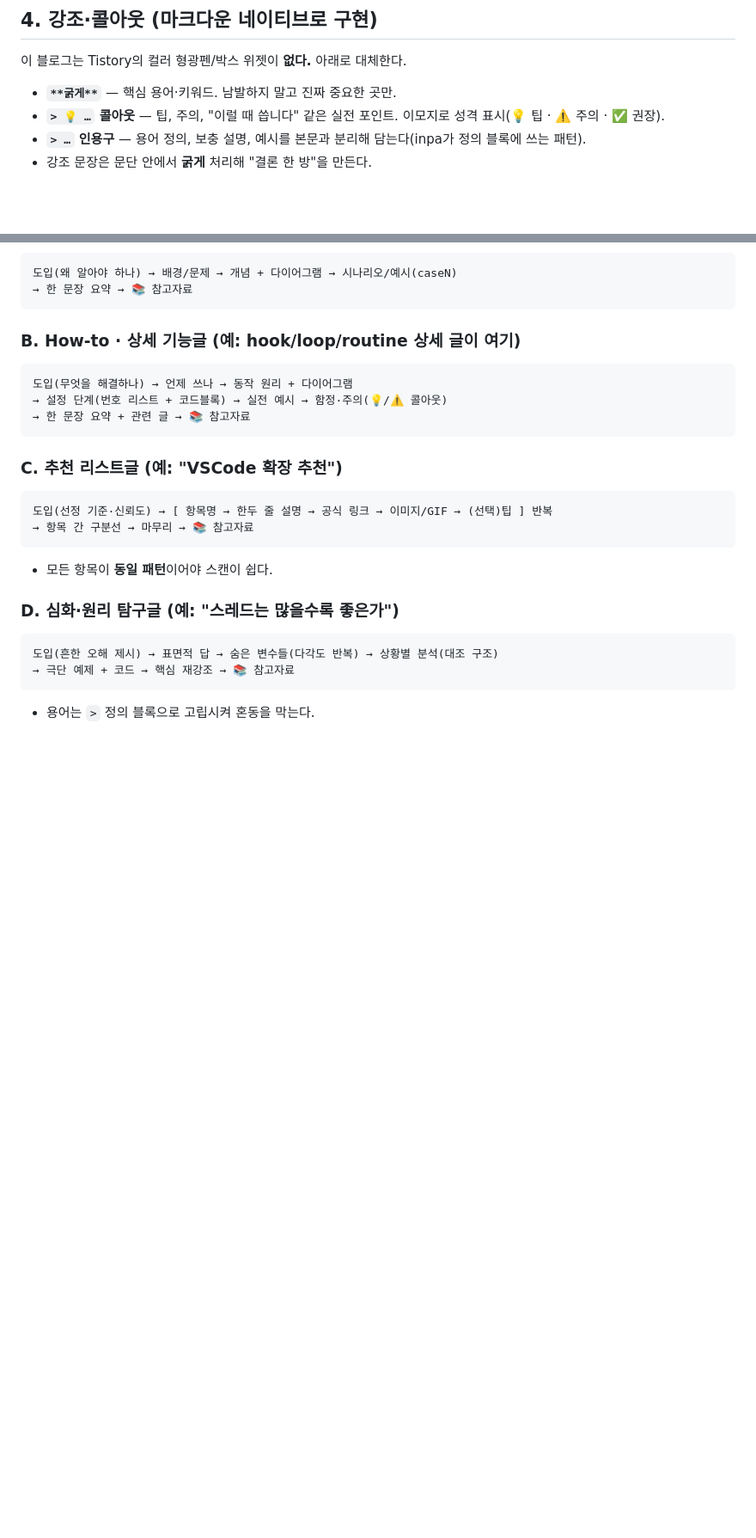
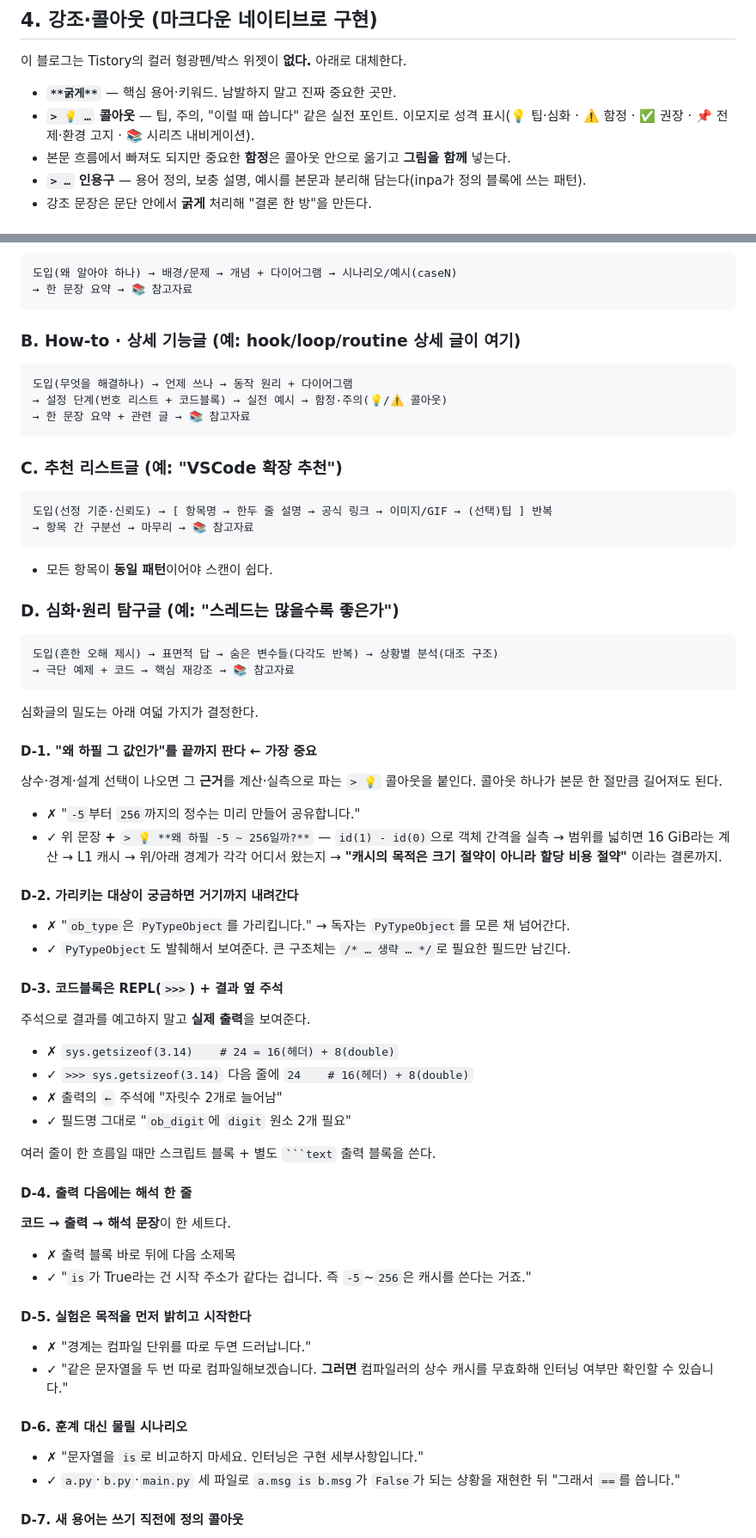
Before and after one commit to raewoo0908/raewoo0908.github.io, a Markdown page: docs/blog-style-guide.md, 2 parts joined by grey strips. Shown at 86% size. Drawn GitHub-style; blank space fills up the shorter version.

Commit message:
docs(style-guide): 심화글 작성 규칙 D-1~D-8 추가
Python 메모리 4부작 1편을 퇴고하며 드러난 패턴을 심화·원리 탐구글
템플릿 아래 소제목으로 정리한다. 상수의 근거를 끝까지 파는 콜아웃,
REPL 코드블록, 출력 뒤 해석 한 줄, 용어 정의 콜아웃 등 여덟 가지를
✗/✓ 대조로 담고 발행 전 체크리스트에도 세 항목을 연결한다.

콜아웃 이모지 배분(📌·📚 추가)은 기존 '강조·콜아웃' 절에 흡수했다.

Co-Authored-By: Claude Opus 5 <noreply@anthropic.com>
Claude-Session: https://claude.ai/code/session_01WwibvWCf1mGWwFjUqVJkDb

````diff
--- a/docs/blog-style-guide.md
+++ b/docs/blog-style-guide.md
@@ -87,7 +88,8 @@ Astro는 :zero-js: 기본값으로 JS를 보내지 않는다.
 이 블로그는 Tistory의 컬러 형광펜/박스 위젯이 **없다.** 아래로 대체한다.
 
 - **`**굵게**`** — 핵심 용어·키워드. 남발하지 말고 진짜 중요한 곳만.
-- **`> 💡 …` 콜아웃** — 팁, 주의, "이럴 때 씁니다" 같은 실전 포인트. 이모지로 성격 표시(💡 팁 · ⚠️ 주의 · ✅ 권장).
+- **`> 💡 …` 콜아웃** — 팁, 주의, "이럴 때 씁니다" 같은 실전 포인트. 이모지로 성격 표시(💡 팁·심화 · ⚠️ 함정 · ✅ 권장 · 📌 전제·환경 고지 · 📚 시리즈 내비게이션).
+- 본문 흐름에서 빠져도 되지만 중요한 **함정**은 콜아웃 안으로 옮기고 **그림을 함께** 넣는다.
 - **`> …` 인용구** — 용어 정의, 보충 설명, 예시를 본문과 분리해 담는다(inpa가 정의 블록에 쓰는 패턴).
 - 강조 문장은 문단 안에서 **굵게** 처리해 "결론 한 방"을 만든다.
 
@@ -152,4 +154,48 @@ Astro는 :zero-js: 기본값으로 JS를 보내지 않는다.
 도입(흔한 오해 제시) → 표면적 답 → 숨은 변수들(다각도 반복) → 상황별 분석(대조 구조)
 → 극단 예제 + 코드 → 핵심 재강조 → 📚 참고자료
 ```
-- 용어는 `>` 정의 블록으로 고립시켜 혼동을 막는다.
+
+심화글의 밀도는 아래 여덟 가지가 결정한다.
+
+#### D-1. "왜 하필 그 값인가"를 끝까지 판다 ← 가장 중요
+
+상수·경계·설계 선택이 나오면 그 **근거**를 계산·실측으로 파는 `> 💡` 콜아웃을 붙인다. 콜아웃 하나가 본문 한 절만큼 길어져도 된다.
+
+- ✗ "`-5`부터 `256`까지의 정수는 미리 만들어 공유합니다."
+- ✓ 위 문장 **+** `> 💡 **왜 하필 -5 ~ 256일까?**` — `id(1) - id(0)`으로 객체 간격을 실측 → 범위를 넓히면 16 GiB라는 계산 → L1 캐시 → 위/아래 경계가 각각 어디서 왔는지 → **"캐시의 목적은 크기 절약이 아니라 할당 비용 절약"** 이라는 결론까지.
+
+#### D-2. 가리키는 대상이 궁금하면 거기까지 내려간다
+
+- ✗ "`ob_type`은 `PyTypeObject`를 가리킵니다." → 독자는 `PyTypeObject`를 모른 채 넘어간다.
+- ✓ `PyTypeObject`도 발췌해서 보여준다. 큰 구조체는 `/* … 생략 … */`로 필요한 필드만 남긴다.
+
+#### D-3. 코드블록은 REPL(`>>>`) + 결과 옆 주석
+
+주석으로 결과를 예고하지 말고 **실제 출력**을 보여준다.
+
+- ✗ `sys.getsizeof(3.14)    # 24 = 16(헤더) + 8(double)`
+- ✓ `>>> sys.getsizeof(3.14)` 다음 줄에 `24    # 16(헤더) + 8(double)`
+- ✗ 출력의 `←` 주석에 "자릿수 2개로 늘어남"
+- ✓ 필드명 그대로 "`ob_digit`에 `digit` 원소 2개 필요"
+
+여러 줄이 한 흐름일 때만 스크립트 블록 + 별도 ` ```text ` 출력 블록을 쓴다.
+
+#### D-4. 출력 다음에는 해석 한 줄
+
+**코드 → 출력 → 해석 문장**이 한 세트다.
+
+- ✗ 출력 블록 바로 뒤에 다음 소제목
+- ✓ "`is`가 True라는 건 시작 주소가 같다는 겁니다. 즉 `-5`~`256`은 캐시를 쓴다는 거죠."
+
+#### D-5. 실험은 목적을 먼저 밝히고 시작한다
+
+- ✗ "경계는 컴파일 단위를 따로 두면 드러납니다."
+- ✓ "같은 문자열을 두 번 따로 컴파일해보겠습니다. **그러면** 컴파일러의 상수 캐시를 무효화해 인터닝 여부만 확인할 수 있습니다."
+
+#### D-6. 훈계 대신 물릴 시나리오
+
+- ✗ "문자열을 `is`로 비교하지 마세요. 인터닝은 구현 세부사항입니다."
+- ✓ `a.py`·`b.py`·`main.py` 세 파일로 `a.msg is b.msg`가 `False`가 되는 상황을 재현한 뒤 "그래서 `==`를 씁니다."
+
+#### D-7. 새 용어는 쓰기 직전에 정의 콜아웃
+
````
Also changed, not shown: other parts of docs/blog-style-guide.md (+20 -0 lines).
